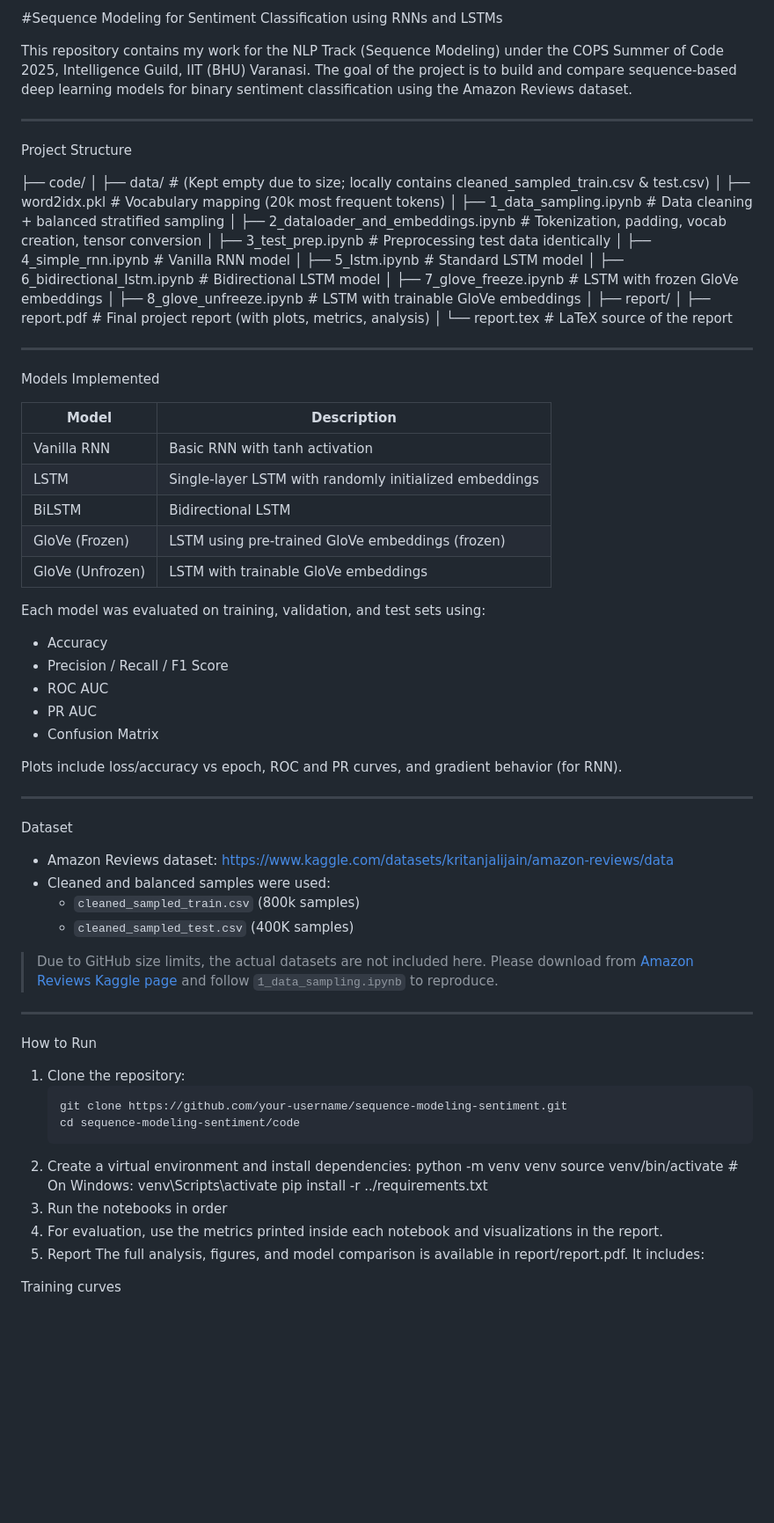
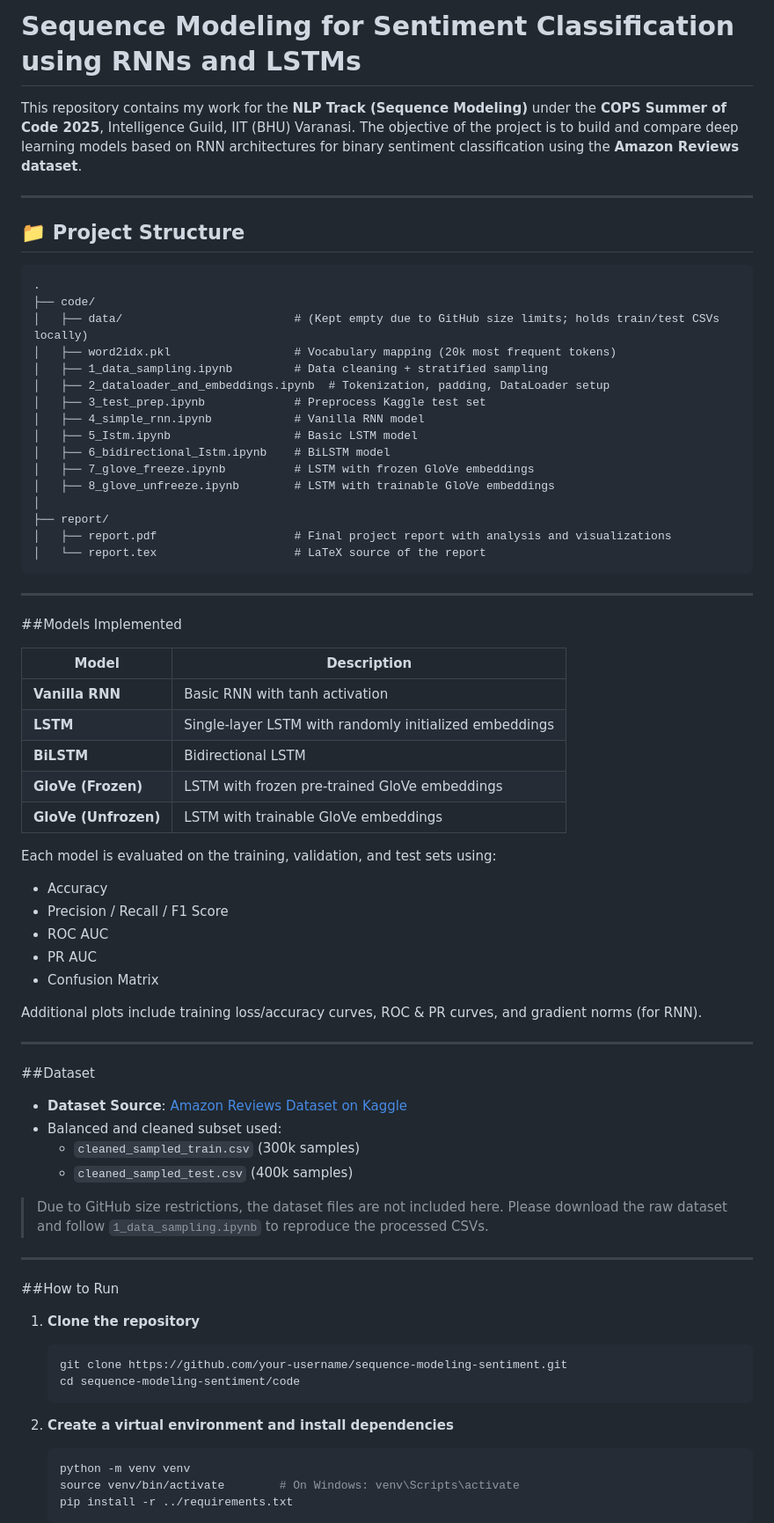
Before and after one commit to abhishekiit1/24144001-CSOC-IG, a Markdown page: Sequence Modelling Basics/README.md, the part around the change printed below. Shown: that part at 88% size. Drawn GitHub-style; blank space fills up the shorter version.

````diff
--- a/Sequence Modelling Basics/README.md
+++ b/Sequence Modelling Basics/README.md
@@ -1,41 +1,43 @@
-#Sequence Modeling for Sentiment Classification using RNNs and LSTMs
+# Sequence Modeling for Sentiment Classification using RNNs and LSTMs
 
-This repository contains my work for the NLP Track (Sequence Modeling) under the COPS Summer of Code 2025, Intelligence Guild, IIT (BHU) Varanasi. The goal of the project is to build and compare sequence-based deep learning models for binary sentiment classification using the Amazon Reviews dataset.
+This repository contains my work for the **NLP Track (Sequence Modeling)** under the **COPS Summer of Code 2025**, Intelligence Guild, IIT (BHU) Varanasi. The objective of the project is to build and compare deep learning models based on RNN architectures for binary sentiment classification using the **Amazon Reviews dataset**.
 
 ---
 
-Project Structure
+## 📁 Project Structure
 
+```
+.
 ├── code/
-│ ├── data/ # (Kept empty due to size; locally contains cleaned_sampled_train.csv & test.csv)
-│ ├── word2idx.pkl # Vocabulary mapping (20k most frequent tokens)
-│ ├── 1_data_sampling.ipynb # Data cleaning + balanced stratified sampling
-│ ├── 2_dataloader_and_embeddings.ipynb # Tokenization, padding, vocab creation, tensor conversion
-│ ├── 3_test_prep.ipynb # Preprocessing test data identically
-│ ├── 4_simple_rnn.ipynb # Vanilla RNN model
-│ ├── 5_Istm.ipynb # Standard LSTM model
-│ ├── 6_bidirectional_Istm.ipynb # Bidirectional LSTM model
-│ ├── 7_glove_freeze.ipynb # LSTM with frozen GloVe embeddings
-│ ├── 8_glove_unfreeze.ipynb # LSTM with trainable GloVe embeddings
+│   ├── data/                         # (Kept empty due to GitHub size limits; holds train/test CSVs locally)
+│   ├── word2idx.pkl                  # Vocabulary mapping (20k most frequent tokens)
+│   ├── 1_data_sampling.ipynb         # Data cleaning + stratified sampling
+│   ├── 2_dataloader_and_embeddings.ipynb  # Tokenization, padding, DataLoader setup
+│   ├── 3_test_prep.ipynb             # Preprocess Kaggle test set
+│   ├── 4_simple_rnn.ipynb            # Vanilla RNN model
+│   ├── 5_Istm.ipynb                  # Basic LSTM model
+│   ├── 6_bidirectional_Istm.ipynb    # BiLSTM model
+│   ├── 7_glove_freeze.ipynb          # LSTM with frozen GloVe embeddings
+│   ├── 8_glove_unfreeze.ipynb        # LSTM with trainable GloVe embeddings
 │
 ├── report/
-│ ├── report.pdf # Final project report (with plots, metrics, analysis)
-│ └── report.tex # LaTeX source of the report
-
+│   ├── report.pdf                    # Final project report with analysis and visualizations
+│   └── report.tex                    # LaTeX source of the report
+```
 
 ---
 
-Models Implemented
+##Models Implemented
 
-| Model                 | Description                                   |
-|----------------------|-----------------------------------------------|
-| Vanilla RNN          | Basic RNN with tanh activation                |
-| LSTM                 | Single-layer LSTM with randomly initialized embeddings |
-| BiLSTM               | Bidirectional LSTM                            |
-| GloVe (Frozen)       | LSTM using pre-trained GloVe embeddings (frozen) |
-| GloVe (Unfrozen)     | LSTM with trainable GloVe embeddings          |
+| Model              | Description                                              |
+|-------------------|----------------------------------------------------------|
+| **Vanilla RNN**    | Basic RNN with tanh activation                          |
+| **LSTM**           | Single-layer LSTM with randomly initialized embeddings  |
+| **BiLSTM**         | Bidirectional LSTM                                       |
+| **GloVe (Frozen)** | LSTM with frozen pre-trained GloVe embeddings           |
+| **GloVe (Unfrozen)** | LSTM with trainable GloVe embeddings                  |
 
-Each model was evaluated on training, validation, and test sets using:
+Each model is evaluated on the training, validation, and test sets using:
 
 - Accuracy
 - Precision / Recall / F1 Score
@@ -43,35 +45,33 @@ Each model was evaluated on training, validation, and test sets using:
 - PR AUC
 - Confusion Matrix
 
-Plots include loss/accuracy vs epoch, ROC and PR curves, and gradient behavior (for RNN).
-
----
-Dataset
-
-- Amazon Reviews dataset: https://www.kaggle.com/datasets/kritanjalijain/amazon-reviews/data
-- Cleaned and balanced samples were used:
-  - `cleaned_sampled_train.csv` (800k samples)
-  - `cleaned_sampled_test.csv` (400K samples)
-
-> Due to GitHub size limits, the actual datasets are not included here. Please download from [Amazon Reviews Kaggle page](https://www.kaggle.com/datasets/datafiniti/consumer-reviews-of-amazon-products) and follow `1_data_sampling.ipynb` to reproduce.
+Additional plots include training loss/accuracy curves, ROC & PR curves, and gradient norms (for RNN).
 
 ---
 
-How to Run
+##Dataset
 
-1. Clone the repository:
+- **Dataset Source**: [Amazon Reviews Dataset on Kaggle](https://www.kaggle.com/datasets/kritanjalijain/amazon-reviews/data)
+- Balanced and cleaned subset used:
+  - `cleaned_sampled_train.csv` (300k samples)
+  - `cleaned_sampled_test.csv` (400k samples)
+
+>Due to GitHub size restrictions, the dataset files are not included here. Please download the raw dataset and follow `1_data_sampling.ipynb` to reproduce the processed CSVs.
+
+---
+
+##How to Run
+
+1. **Clone the repository**
    ```bash
    git clone https://github.com/your-username/sequence-modeling-sentiment.git
    cd sequence-modeling-sentiment/code
-2. Create a virtual environment and install dependencies:
-    python -m venv venv
-    source venv/bin/activate  # On Windows: venv\Scripts\activate
-    pip install -r ../requirements.txt
-3. Run the notebooks in order
-4. For evaluation, use the metrics printed inside each notebook and visualizations in the report.
-5.  Report
-The full analysis, figures, and model comparison is available in report/report.pdf.
-It includes:
+   ```
 
-Training curves
+2. **Create a virtual environment and install dependencies**
+   ```bash
+   python -m venv venv
+   source venv/bin/activate        # On Windows: venv\Scripts\activate
+   pip install -r ../requirements.txt
+   ```
 
````
Also changed, not shown: other parts of Sequence Modelling Basics/README.md (+36 -13 lines).
